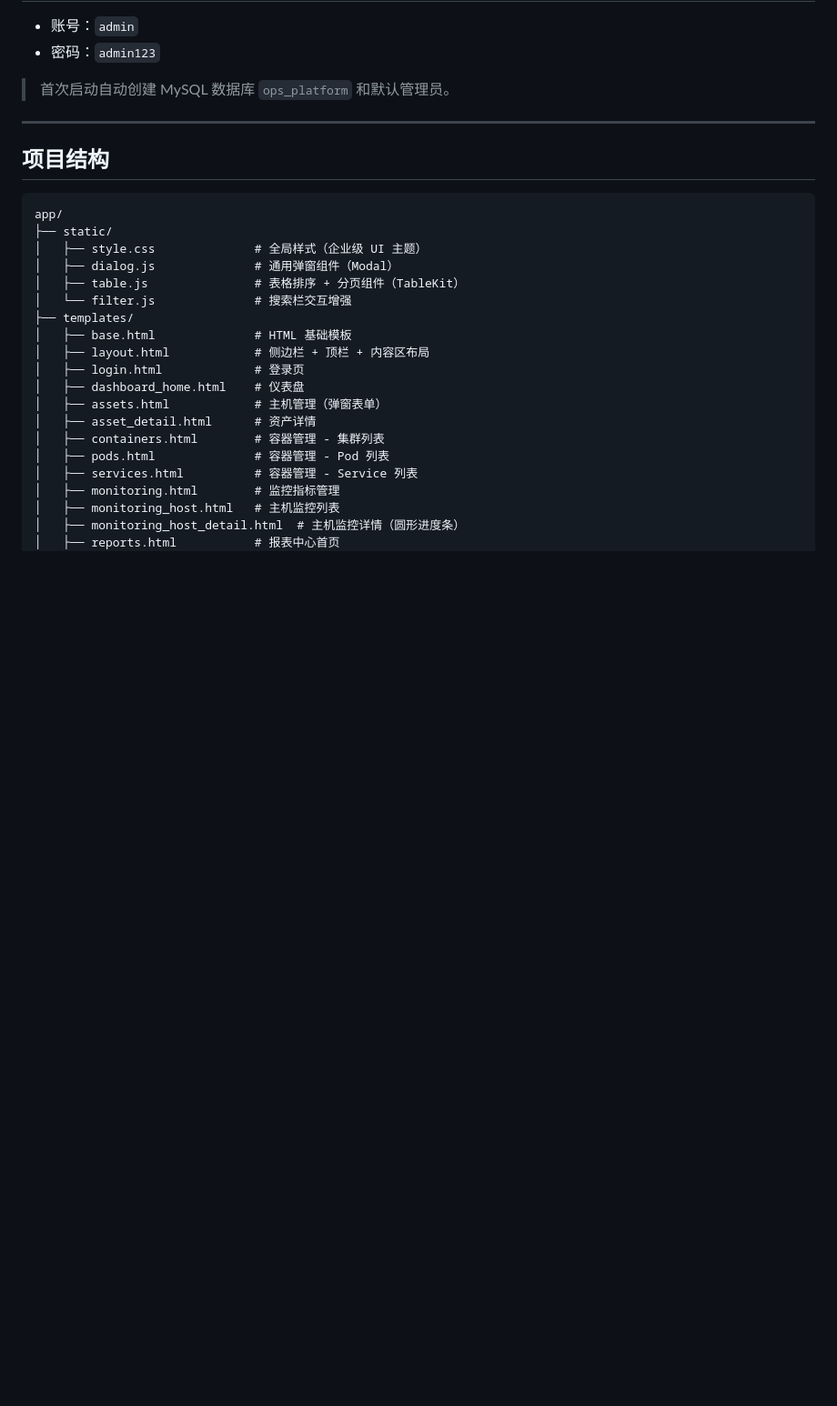
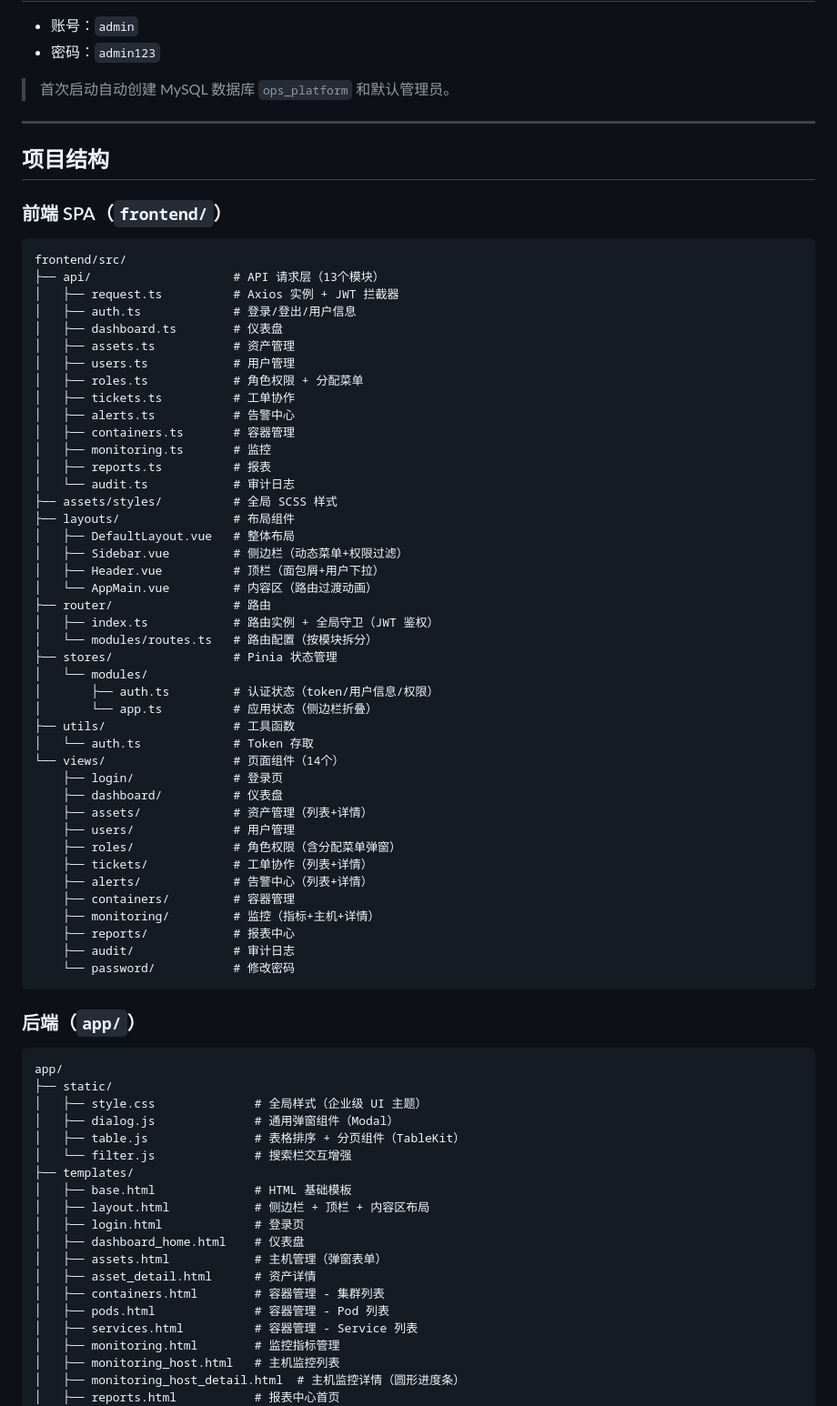
Before and after one commit to ywjie-huang/ops-platform, a Markdown page: README.md, the part around the change. Shown at 91% size. Rendered like a GitHub page; blank space fills up the shorter version.

Commit message:
docs: README 新增前端 SPA 目录结构

````diff
--- a/README.md
+++ b/README.md
@@ -161,6 +161,55 @@
 ---
 
 ## 项目结构
+
+### 前端 SPA（`frontend/`）
+
+```
+frontend/src/
+├── api/                    # API 请求层（13个模块）
+│   ├── request.ts          # Axios 实例 + JWT 拦截器
+│   ├── auth.ts             # 登录/登出/用户信息
+│   ├── dashboard.ts        # 仪表盘
+│   ├── assets.ts           # 资产管理
+│   ├── users.ts            # 用户管理
+│   ├── roles.ts            # 角色权限 + 分配菜单
+│   ├── tickets.ts          # 工单协作
+│   ├── alerts.ts           # 告警中心
+│   ├── containers.ts       # 容器管理
+│   ├── monitoring.ts       # 监控
+│   ├── reports.ts          # 报表
+│   └── audit.ts            # 审计日志
+├── assets/styles/          # 全局 SCSS 样式
+├── layouts/                # 布局组件
+│   ├── DefaultLayout.vue   # 整体布局
+│   ├── Sidebar.vue         # 侧边栏（动态菜单+权限过滤）
+│   ├── Header.vue          # 顶栏（面包屑+用户下拉）
+│   └── AppMain.vue         # 内容区（路由过渡动画）
+├── router/                 # 路由
+│   ├── index.ts            # 路由实例 + 全局守卫（JWT 鉴权）
+│   └── modules/routes.ts   # 路由配置（按模块拆分）
+├── stores/                 # Pinia 状态管理
+│   └── modules/
+│       ├── auth.ts         # 认证状态（token/用户信息/权限）
+│       └── app.ts          # 应用状态（侧边栏折叠）
+├── utils/                  # 工具函数
+│   └── auth.ts             # Token 存取
+└── views/                  # 页面组件（14个）
+    ├── login/              # 登录页
+    ├── dashboard/          # 仪表盘
+    ├── assets/             # 资产管理（列表+详情）
+    ├── users/              # 用户管理
+    ├── roles/              # 角色权限（含分配菜单弹窗）
+    ├── tickets/            # 工单协作（列表+详情）
+    ├── alerts/             # 告警中心（列表+详情）
+    ├── containers/         # 容器管理
+    ├── monitoring/         # 监控（指标+主机+详情）
+    ├── reports/            # 报表中心
+    ├── audit/              # 审计日志
+    └── password/           # 修改密码
+```
+
+### 后端（`app/`）
 
 ```
 app/
````
